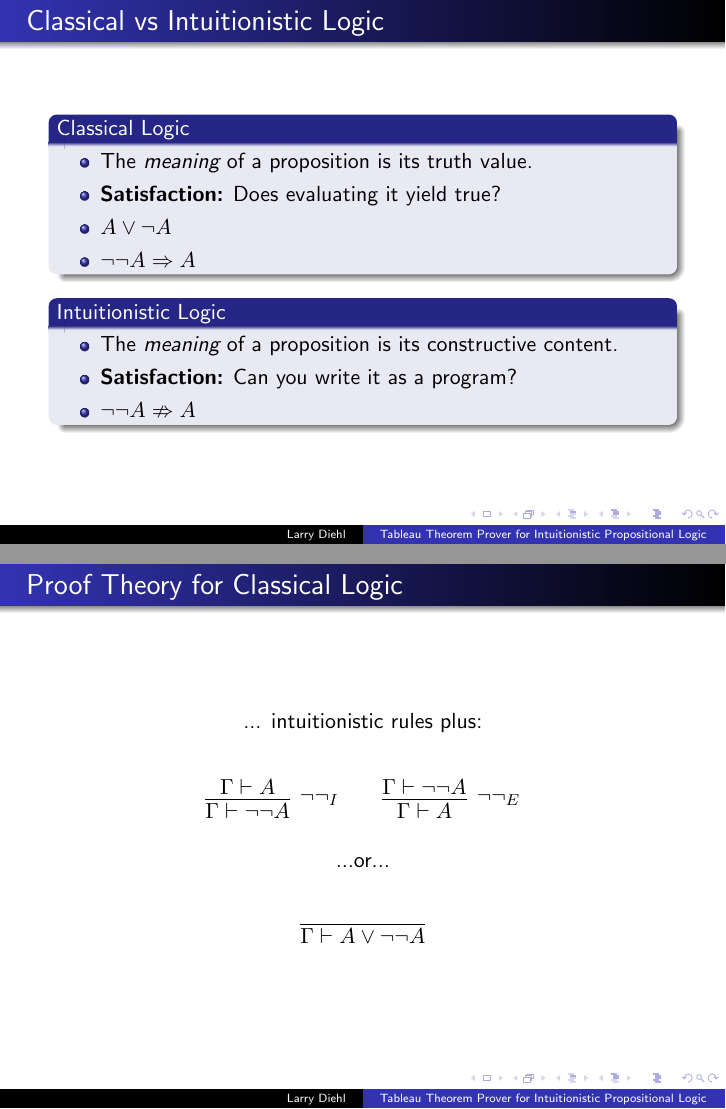
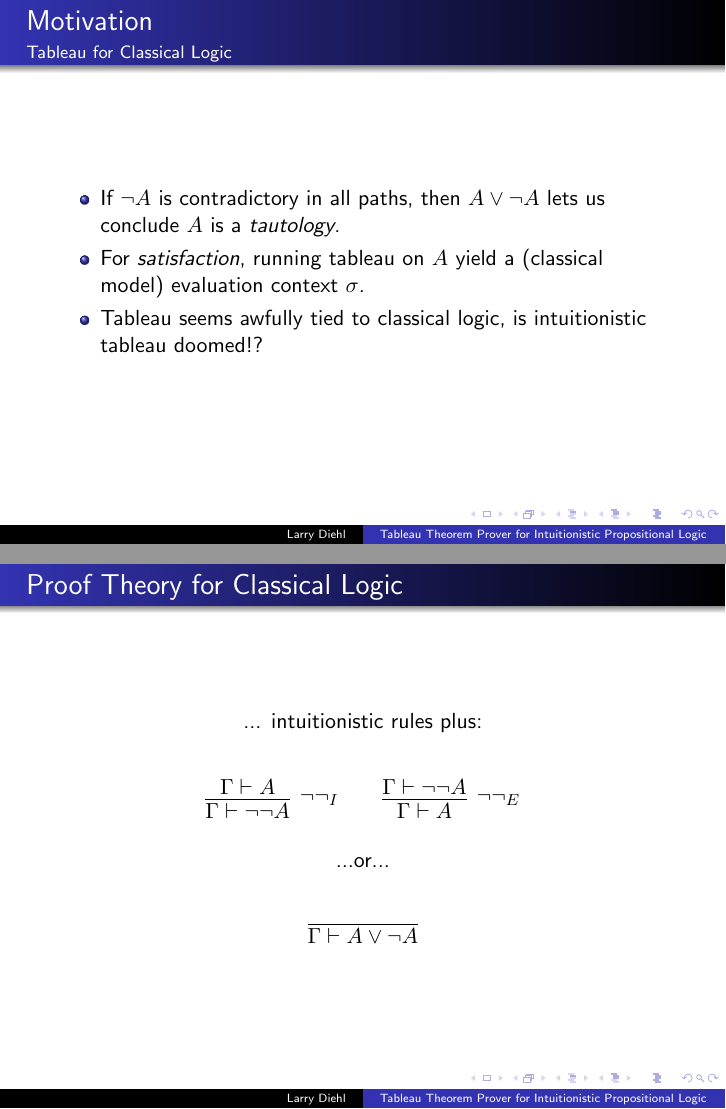
Before and after one commit to larrytheliquid/mathlog, LaTeX slides (hw3/slides.tex): pages 2 and 4 of 5 before the commit and pages 2 and 5 of 6 after it, joined at a grey line. Compiled offline with pdfLaTeX.

Commit message:
Motivation

```diff
--- a/hw3/slides.tex
+++ b/hw3/slides.tex
@@ -16,6 +16,24 @@
 \begin{document}
 
 \frame{\titlepage}
+
+\begin{frame}
+\frametitle{Motivation}
+\framesubtitle{Tableau for Classical Logic}
+
+\begin{itemize}
+\item If $\neg A$ is contradictory in all paths, then $A \lor \neg A$
+  lets us conclude $A$ is a {\it tautology}.
+\item For {\it satisfaction}, running tableau on $A$ yield a
+  (classical model) evaluation context $\sigma$.
+\item Tableau seems awfully tied to classical logic, is intuitionistic
+  tableau doomed!?
+\end{itemize}
+
+
+
+\end{frame}
+
 
 \begin{frame}
 \frametitle{Classical vs Intuitionistic Logic}
@@ -178,7 +196,7 @@ $$
 \center{...or...}
 
 $$
-\infer{\turn{A \lor \neg\neg A}}
+\infer{\turn{A \lor \neg A}}
 {}
 $$
 
```
